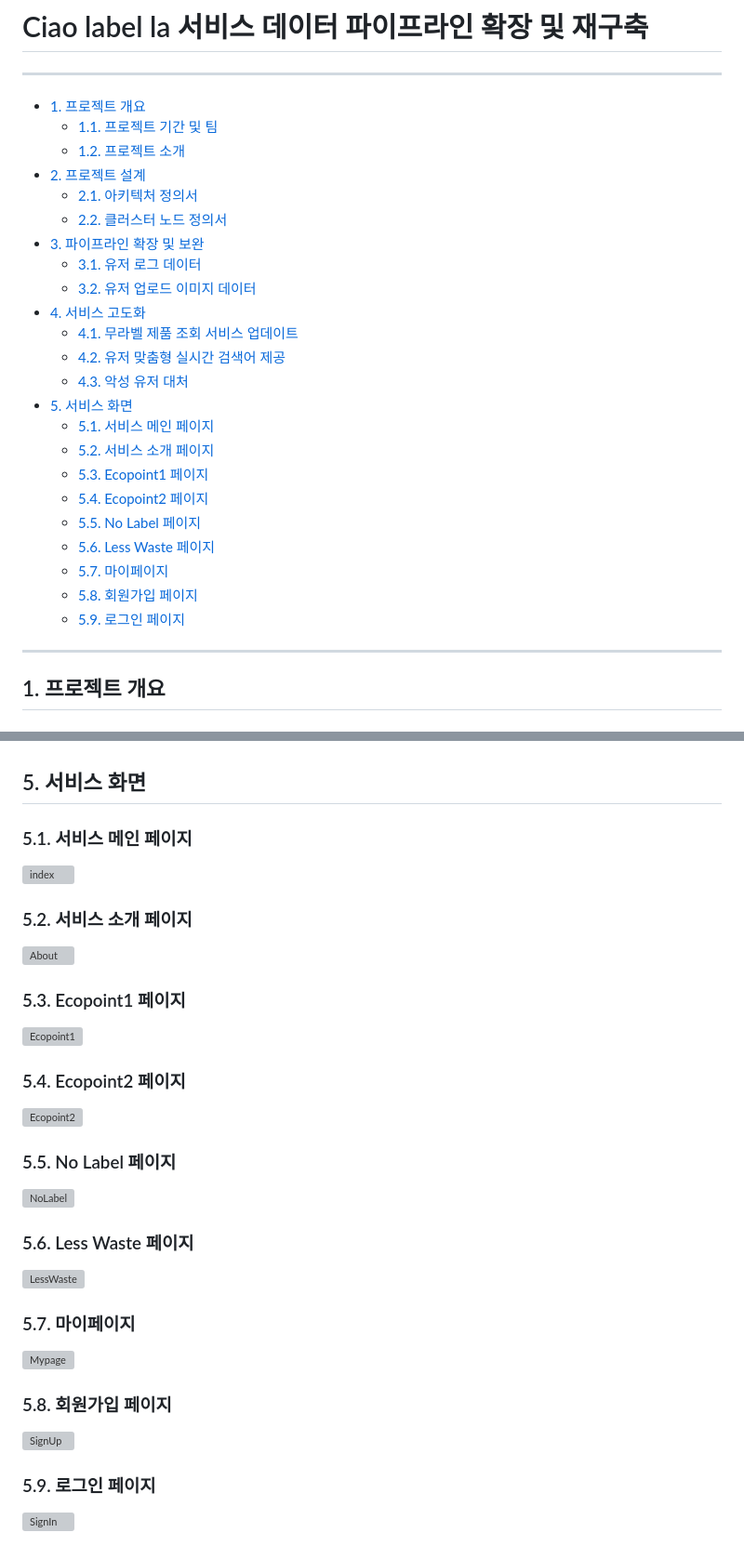
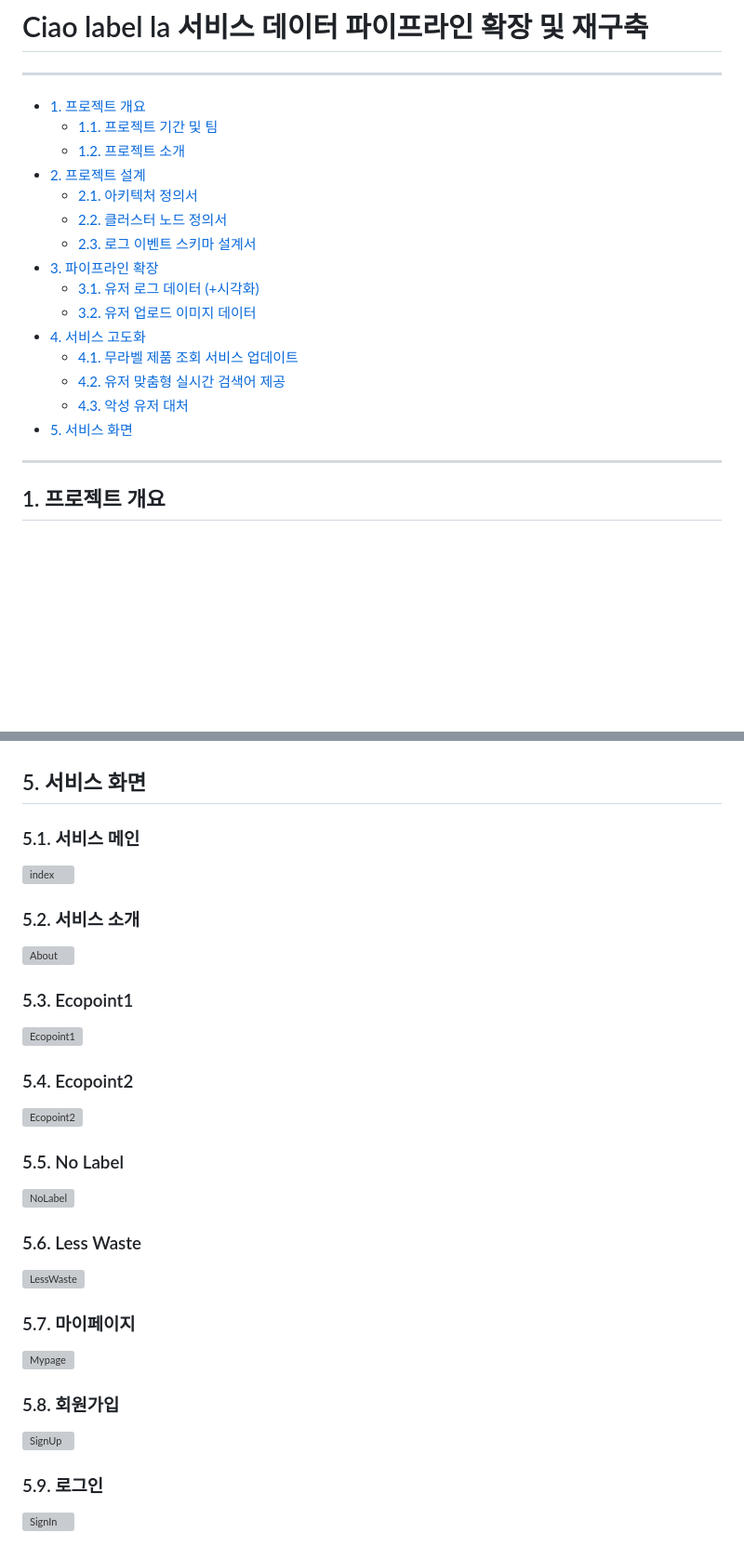
Before and after one commit to hanna-joo/PJT_Ciaolabella2, a Markdown page: README.md, 2 parts joined by grey strips. Shown at 93% size. Drawn GitHub-style; blank space fills up the shorter version; grey boxes are pictures that could not be loaded.

```diff
--- a/README.md
+++ b/README.md
@@ -8,23 +8,16 @@
 - [2. 프로젝트 설계](#2-프로젝트-설계)
   - [2.1. 아키텍처 정의서](#21-아키텍처-정의서)
   - [2.2. 클러스터 노드 정의서](#22-클러스터-노드-정의서)
-- [3. 파이프라인 확장 및 보완](#3-파이프라인-확장-및-보완)
-  - [3.1. 유저 로그 데이터](#31-유저-로그-데이터)
+  - [2.3. 로그 이벤트 스키마 설계서](#23-로그-이벤트-스키마-설계서)
+- [3. 파이프라인 확장](#3-파이프라인-확장-및-보완)
+  - [3.1. 유저 로그 데이터 (+시각화)](#31-유저-로그-데이터)
   - [3.2. 유저 업로드 이미지 데이터](#32-유저-업로드-이미지-데이터)
 - [4. 서비스 고도화](#4-서비스-고도화)
   - [4.1. 무라벨 제품 조회 서비스 업데이트](#41-무라벨-제품-조회-서비스-업데이트)
   - [4.2. 유저 맞춤형 실시간 검색어 제공](#42-유저-맞춤형-실시간-검색어-제공)
   - [4.3. 악성 유저 대처](#43-악성-유저-대처)
 - [5. 서비스 화면](#5-서비스-화면)
-  - [5.1. 서비스 메인 페이지](#51-서비스-메인-페이지)
-  - [5.2. 서비스 소개 페이지](#52-서비스-소개-페이지)
-  - [5.3. Ecopoint1 페이지](#53-ecopoint1-페이지)
-  - [5.4. Ecopoint2 페이지](#54-ecopoint2-페이지)
-  - [5.5. No Label 페이지](#55-no-label-페이지)
-  - [5.6. Less Waste 페이지](#56-less-waste-페이지)
-  - [5.7. 마이페이지](#57-마이페이지)
-  - [5.8. 회원가입 페이지](#58-회원가입-페이지)
-  - [5.9. 로그인 페이지](#59-로그인-페이지)
+
 
 ---
 
@@ -171,31 +167,31 @@
 
 ## 5. 서비스 화면
 
-### 5.1. 서비스 메인 페이지
+### 5.1. 서비스 메인
 
 ![index](https://img1.daumcdn.net/thumb/R1280x0/?scode=mtistory2&fname=https%3A%2F%2Fblog.kakaocdn.net%2Fdn%2FYUkFY%2FbtrUfbmCVv8%2F6gL7fLdgTH73ygvGvVWUnK%2Fimg.png)
 
-### 5.2. 서비스 소개 페이지
+### 5.2. 서비스 소개
 
 ![About](https://img1.daumcdn.net/thumb/R1280x0/?scode=mtistory2&fname=https%3A%2F%2Fblog.kakaocdn.net%2Fdn%2FcmQZ58%2FbtrUzl25CIf%2FF2x66CpWPKg7bw0F45mbRk%2Fimg.png)
 
-### 5.3. Ecopoint1 페이지
+### 5.3. Ecopoint1
 ![Ecopoint1](https://img1.daumcdn.net/thumb/R1280x0/?scode=mtistory2&fname=https%3A%2F%2Fblog.kakaocdn.net%2Fdn%2FWBCCL%2FbtrUxeQXxet%2F4MrkEniqZA7jbrJk3TP3e1%2Fimg.png)
 
-### 5.4. Ecopoint2 페이지
+### 5.4. Ecopoint2
 ![Ecopoint2](https://img1.daumcdn.net/thumb/R1280x0/?scode=mtistory2&fname=https%3A%2F%2Fblog.kakaocdn.net%2Fdn%2FpLeNy%2FbtrUt25gkFq%2FTbj4o4yUfr9LKWQBs61WBK%2Fimg.png)
 
-### 5.5. No Label 페이지
+### 5.5. No Label
 ![NoLabel](https://img1.daumcdn.net/thumb/R1280x0/?scode=mtistory2&fname=https%3A%2F%2Fblog.kakaocdn.net%2Fdn%2FcDON8h%2FbtrUzlINwqq%2FfZCTjOPQ7xKboUMdmyqHFk%2Fimg.png)
 
-### 5.6. Less Waste 페이지
+### 5.6. Less Waste
 ![LessWaste](https://img1.daumcdn.net/thumb/R1280x0/?scode=mtistory2&fname=https%3A%2F%2Fblog.kakaocdn.net%2Fdn%2Fbxt71o%2FbtrUExBL38m%2FXGieoLXyooN407mZHJV2JK%2Fimg.png)
 
 ### 5.7. 마이페이지
 ![Mypage](https://img1.daumcdn.net/thumb/R1280x0/?scode=mtistory2&fname=https%3A%2F%2Fblog.kakaocdn.net%2Fdn%2FbHRshn%2FbtrUBaAglcl%2Fiax4Tr9qUTTb49J1Komhzk%2Fimg.png)
 
-### 5.8. 회원가입 페이지
+### 5.8. 회원가입
 ![SignUp](https://img1.daumcdn.net/thumb/R1280x0/?scode=mtistory2&fname=https%3A%2F%2Fblog.kakaocdn.net%2Fdn%2FXu8Ja%2FbtrUa25u90u%2FP5AHkpz1pAtB9ScT5im210%2Fimg.png)
 
-### 5.9. 로그인 페이지
+### 5.9. 로그인
 ![SignIn](https://img1.daumcdn.net/thumb/R1280x0/?scode=mtistory2&fname=https%3A%2F%2Fblog.kakaocdn.net%2Fdn%2FYKE0k%2FbtrUuhHFrhk%2FzTyaKCh9ZYXay9hAsx9LhK%2Fimg.png)
```
Also changed, not shown: other parts of README.md (+3 -0 lines).
